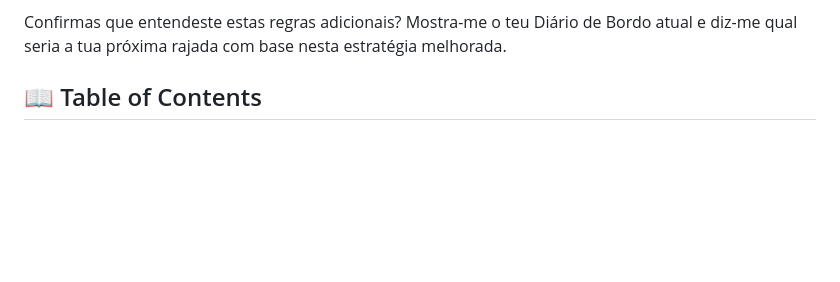
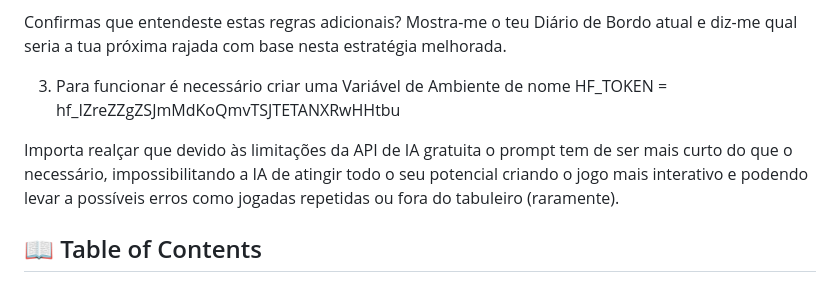
Before and after one commit to IGE-112244/Battleship2, a Markdown page: README.md, the part around the change. Drawn GitHub-style; blank space fills up the shorter version.

Commit message:
Update README
Resposta à D3

```diff
--- a/README.md
+++ b/README.md
@@ -72,6 +72,12 @@ Confirmas que entendeste estas regras adicionais?
 Mostra-me o teu Diário de Bordo atual e diz-me qual seria a tua próxima rajada com base nesta estratégia melhorada.
 
 
+
+
+
+3. Para funcionar é necessário criar uma Variável de Ambiente de nome HF_TOKEN = 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
+
+Importa realçar que devido às limitações da API de IA gratuita o prompt tem de ser mais curto do que o necessário, impossibilitando a IA de atingir todo o seu potencial criando o jogo mais interativo e podendo levar a possíveis erros como jogadas repetidas ou fora do tabuleiro (raramente).
 
 ## 📖 Table of Contents
 - [Project Overview](#-project-overview)
```
